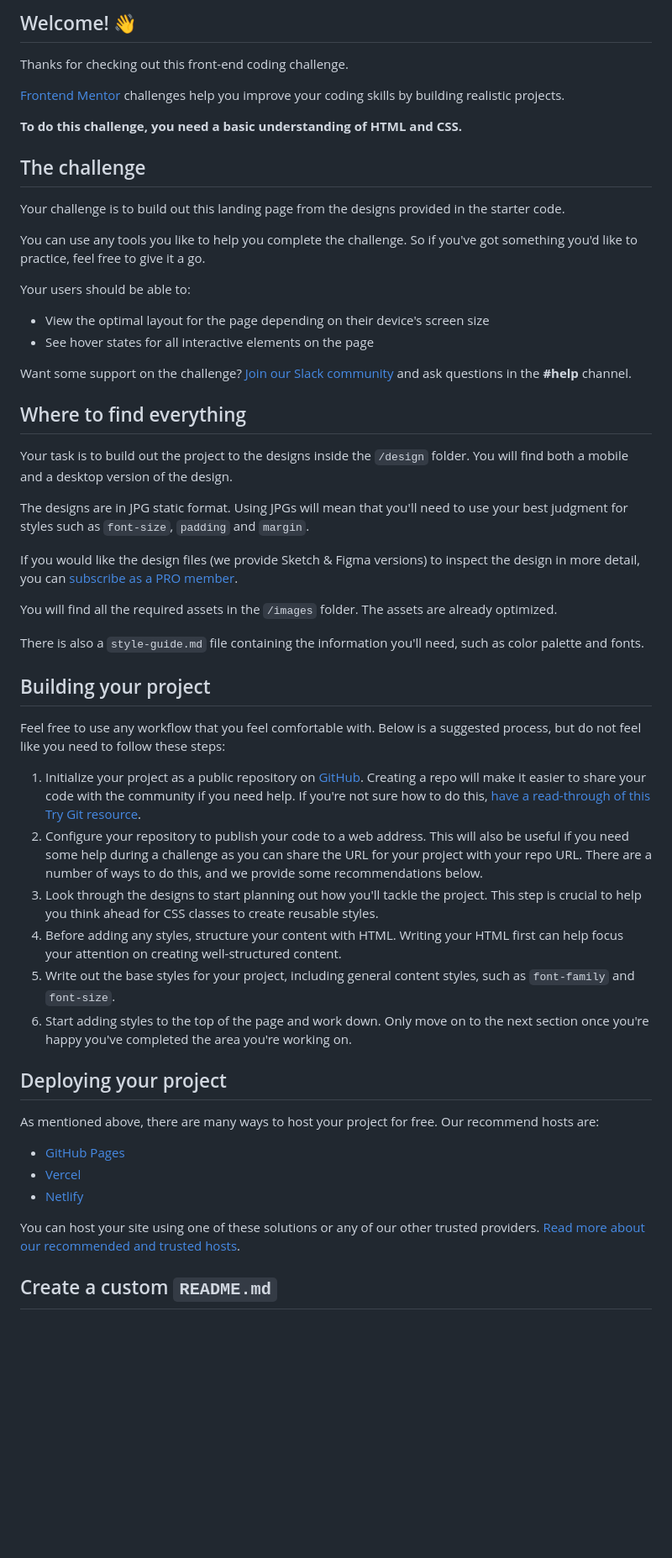
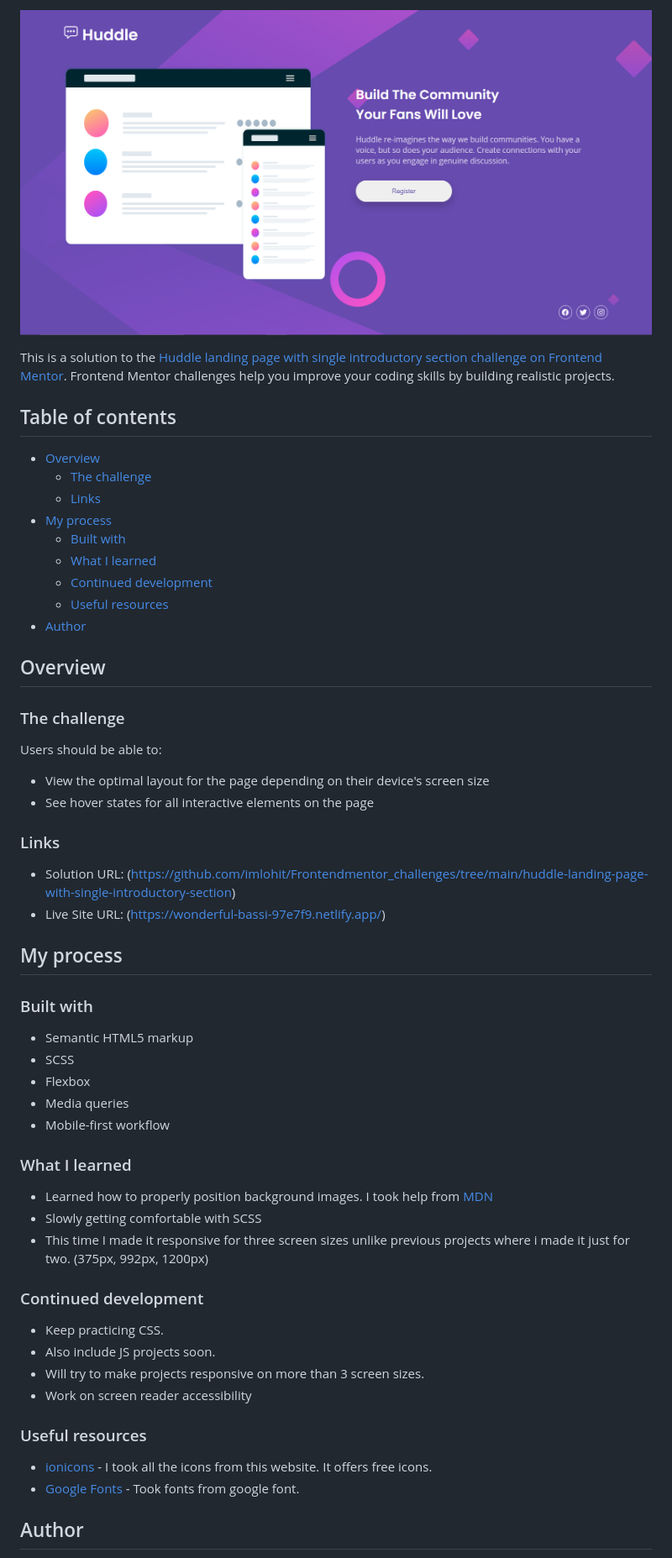
Before and after one commit to imlohit/Frontendmentor_challenges, a Markdown page: huddle-landing-page-with-single-introductory-section/README.md, the part around the change printed below. Shown: that part at 84% size. GitHub-like rendering; pictures changed too: huddle-landing-page-with-single-introductory-section/images/screenshot.png (added); blank space fills up the shorter version.

Commit message:
make readme

```diff
--- a/huddle-landing-page-with-single-introductory-section/README.md
+++ b/huddle-landing-page-with-single-introductory-section/README.md
@@ -4,57 +4,67 @@
 
-## Welcome! 👋
+![](images/screenshot.png)
 
-Thanks for checking out this front-end coding challenge.
 
-[Frontend Mentor](https://www.frontendmentor.io) challenges help you improve your coding skills by building realistic projects.
+This is a solution to the [Huddle landing page with single introductory section challenge on Frontend Mentor](https://www.frontendmentor.io/solutions/using-scss-flexbox-media-queries-and-mobile-first-workflow-6mJa2z6-J). Frontend Mentor challenges help you improve your coding skills by building realistic projects.
 
-**To do this challenge, you need a basic understanding of HTML and CSS.**
+## Table of contents
 
-## The challenge
+- [Overview](#overview)
+  - [The challenge](#the-challenge)
+  - [Links](#links)
+- [My process](#my-process)
+  - [Built with](#built-with)
+  - [What I learned](#what-i-learned)
+  - [Continued development](#continued-development)
+  - [Useful resources](#useful-resources)
+- [Author](#author)
 
-Your challenge is to build out this landing page from the designs provided in the starter code.
 
-You can use any tools you like to help you complete the challenge. So if you've got something you'd like to practice, feel free to give it a go.
 
-Your users should be able to:
+## Overview
+
+### The challenge
+
+Users should be able to:
 
 - View the optimal layout for the page depending on their device's screen size
 - See hover states for all interactive elements on the page
 
-Want some support on the challenge? [Join our Slack community](https://www.frontendmentor.io/slack) and ask questions in the **#help** channel.
 
-## Where to find everything
+### Links
 
-Your task is to build out the project to the designs inside the `/design` folder. You will find both a mobile and a desktop version of the design.
+- Solution URL: (https://github.com/imlohit/Frontendmentor_challenges/tree/main/huddle-landing-page-with-single-introductory-section)
+- Live Site URL: (https://wonderful-bassi-97e7f9.netlify.app/)
 
-The designs are in JPG static format. Using JPGs will mean that you'll need to use your best judgment for styles such as `font-size`, `padding` and `margin`.
+## My process
 
-If you would like the design files (we provide Sketch & Figma versions) to inspect the design in more detail, you can [subscribe as a PRO member](https://www.frontendmentor.io/pro).
+### Built with
 
-You will find all the required assets in the `/images` folder. The assets are already optimized.
+- Semantic HTML5 markup
+- SCSS
+- Flexbox
+- Media queries
+- Mobile-first workflow
 
-There is also a `style-guide.md` file containing the information you'll need, such as color palette and fonts.
 
-## Building your project
+### What I learned
 
-Feel free to use any workflow that you feel comfortable with. Below is a suggested process, but do not feel like you need to follow these steps:
+- Learned how to properly position background images. I took help from [MDN](https://developer.mozilla.org/en-US/docs/Web/CSS/background-position)
+- Slowly getting comfortable with SCSS
+- This time I made it responsive for three screen sizes unlike previous projects where i made it just for two. (375px, 992px, 1200px)
 
-1. Initialize your project as a public repository on [GitHub](https://github.com/). Creating a repo will make it easier to share your code with the community if you need help. If you're not sure how to do this, [have a read-through of this Try Git resource](https://try.github.io/).
-2. Configure your repository to publish your code to a web address. This will also be useful if you need some help during a challenge as you can share the URL for your project with your repo URL. There are a number of ways to do this, and we provide some recommendations below.
-3. Look through the designs to start planning out how you'll tackle the project. This step is crucial to help you think ahead for CSS classes to create reusable styles.
-4. Before adding any styles, structure your content with HTML. Writing your HTML first can help focus your attention on creating well-structured content.
-5. Write out the base styles for your project, including general content styles, such as `font-family` and `font-size`.
-6. Start adding styles to the top of the page and work down. Only move on to the next section once you're happy you've completed the area you're working on.
+### Continued development
 
-## Deploying your project
+- Keep practicing CSS.
+- Also include JS projects soon.
+- Will try to make projects responsive on more than 3 screen sizes.
+- Work on screen reader accessibility
 
-As mentioned above, there are many ways to host your project for free. Our recommend hosts are:
+### Useful resources
 
-- [GitHub Pages](https://pages.github.com/)
-- [Vercel](https://vercel.com/)
-- [Netlify](https://www.netlify.com/)
+- [ionicons](https://ionic.io/ionicons) - I took all the icons from this website. It offers free icons.
+- [Google Fonts](https://fonts.google.com/) - Took fonts from google font.
 
-You can host your site using one of these solutions or any of our other trusted providers. [Read more about our recommended and trusted hosts](https://medium.com/frontend-mentor/frontend-mentor-trusted-hosting-providers-bf000dfebe).
 
-## Create a custom `README.md`
+## Author
 
```
Also changed, not shown: other parts of huddle-landing-page-with-single-introductory-section/README.md (+3 -34 lines), huddle-landing-page-with-single-introductory-section/README-template.md (deleted, +0 -111 lines), huddle-landing-page-with-single-introductory-section/style-guide.md (deleted, +0 -35 lines).
